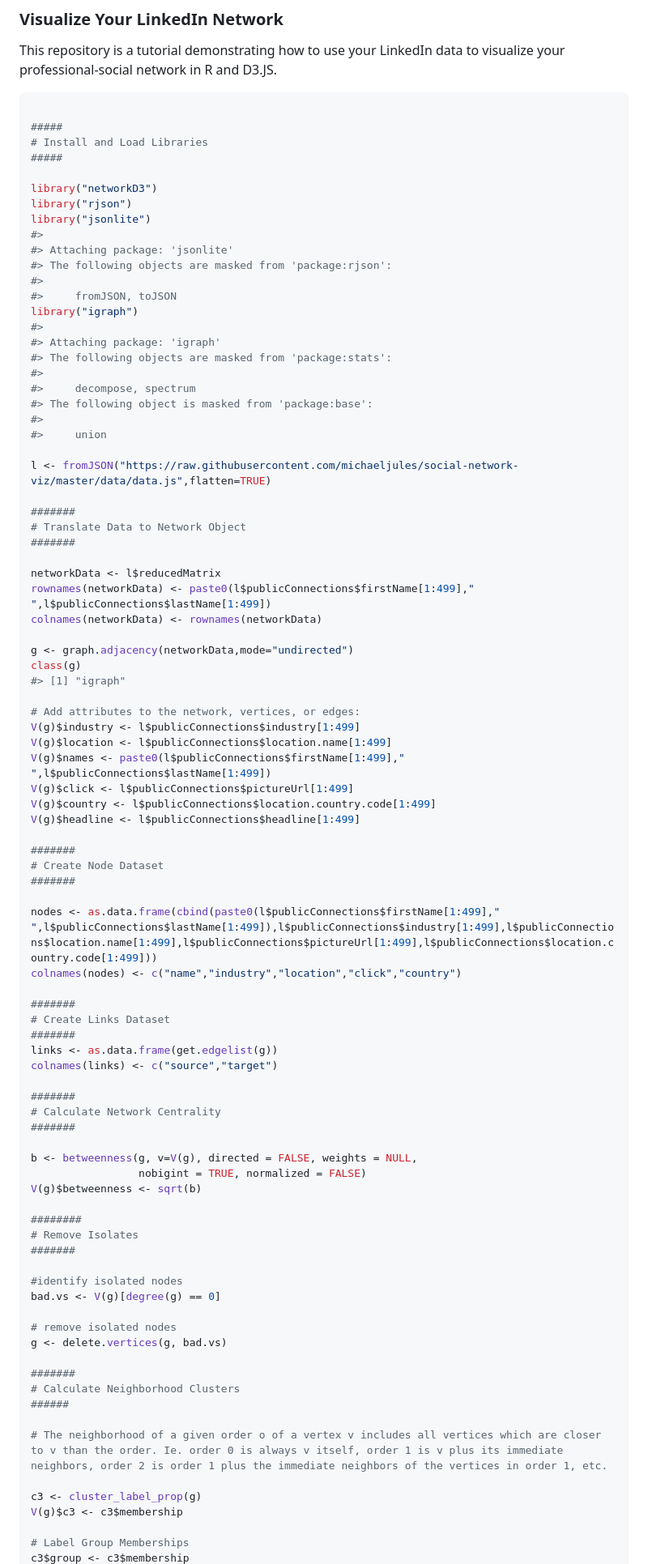
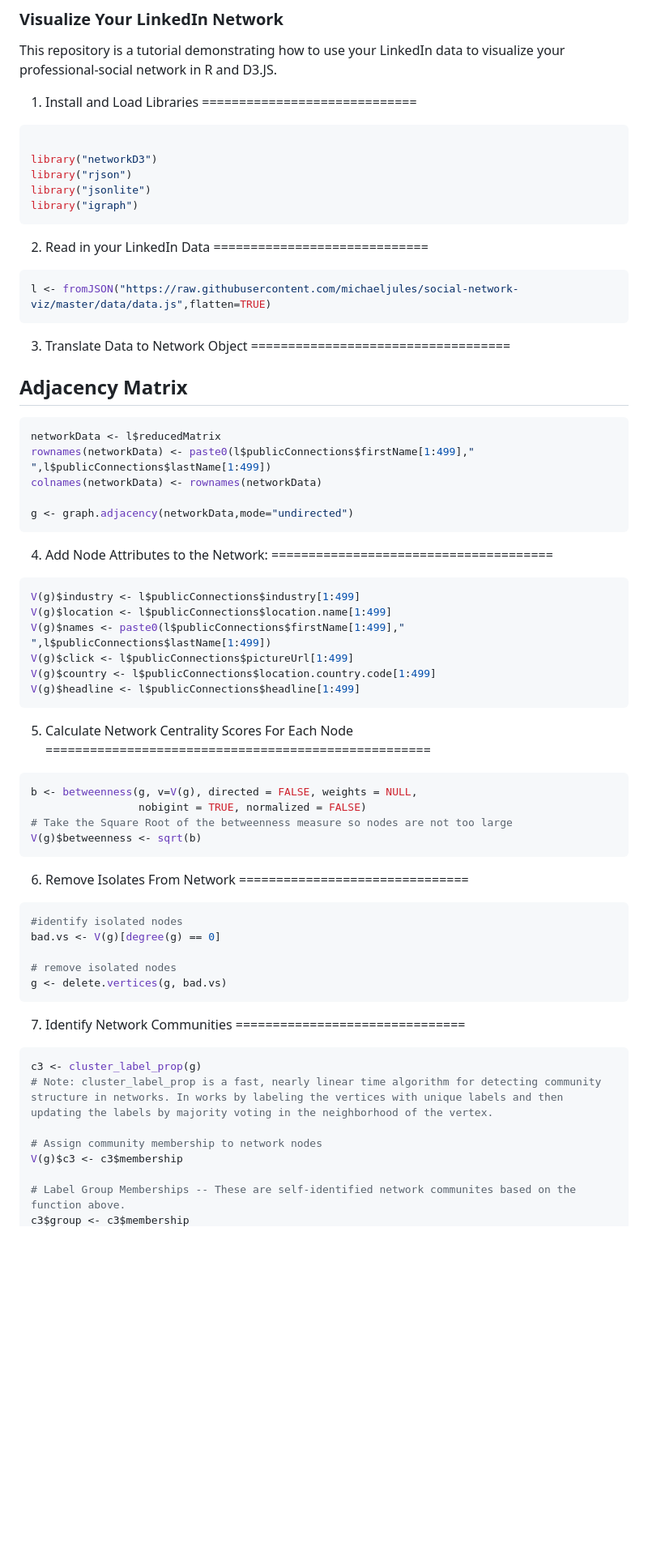
Before and after one commit to kylescotshank/social-network-viz, a Markdown page: README.md, the part around the change printed below. Shown: that part at 81% size. Drawn GitHub-style; blank space fills up the shorter version.

````diff
--- a/README.md
+++ b/README.md
@@ -3,91 +3,80 @@
 
 This repository is a tutorial demonstrating how to use your LinkedIn data to visualize your professional-social network in R and D3.JS.
 
+1. Install and Load Libraries
+=============================
+
 ``` r
-
-#####
-# Install and Load Libraries
-#####
 
 library("networkD3")
 library("rjson")
 library("jsonlite")
-#>
-#> Attaching package: 'jsonlite'
-#> The following objects are masked from 'package:rjson':
-#>
-#>     fromJSON, toJSON
 library("igraph")
-#>
-#> Attaching package: 'igraph'
-#> The following objects are masked from 'package:stats':
-#>
-#>     decompose, spectrum
-#> The following object is masked from 'package:base':
-#>
-#>     union
+```
 
+2. Read in your LinkedIn Data
+=============================
+
+``` r
 l <- fromJSON("https://raw.githubusercontent.com/michaeljules/social-network-viz/master/data/data.js",flatten=TRUE)
+```
 
-#######
-# Translate Data to Network Object
-#######
+3. Translate Data to Network Object
+===================================
 
+Adjacency Matrix
+----------------
+
+``` r
 networkData <- l$reducedMatrix
 rownames(networkData) <- paste0(l$publicConnections$firstName[1:499]," ",l$publicConnections$lastName[1:499])
 colnames(networkData) <- rownames(networkData)
 
 g <- graph.adjacency(networkData,mode="undirected")
-class(g)
-#> [1] "igraph"
+```
 
-# Add attributes to the network, vertices, or edges:
+4. Add Node Attributes to the Network:
+======================================
+
+``` r
 V(g)$industry <- l$publicConnections$industry[1:499]
 V(g)$location <- l$publicConnections$location.name[1:499]
 V(g)$names <- paste0(l$publicConnections$firstName[1:499]," ",l$publicConnections$lastName[1:499])
 V(g)$click <- l$publicConnections$pictureUrl[1:499]
 V(g)$country <- l$publicConnections$location.country.code[1:499]
 V(g)$headline <- l$publicConnections$headline[1:499]
+```
 
-#######
-# Create Node Dataset
-#######
+5. Calculate Network Centrality Scores For Each Node
+====================================================
 
-nodes <- as.data.frame(cbind(paste0(l$publicConnections$firstName[1:499]," ",l$publicConnections$lastName[1:499]),l$publicConnections$industry[1:499],l$publicConnections$location.name[1:499],l$publicConnections$pictureUrl[1:499],l$publicConnections$location.country.code[1:499]))
-colnames(nodes) <- c("name","industry","location","click","country")
-
-#######
-# Create Links Dataset
-#######
-links <- as.data.frame(get.edgelist(g))
-colnames(links) <- c("source","target")
-
-#######
-# Calculate Network Centrality
-#######
-
+``` r
 b <- betweenness(g, v=V(g), directed = FALSE, weights = NULL,
                  nobigint = TRUE, normalized = FALSE)
+# Take the Square Root of the betweenness measure so nodes are not too large
 V(g)$betweenness <- sqrt(b)
+```
 
-########
-# Remove Isolates
-#######
+6. Remove Isolates From Network
+===============================
 
+``` r
 #identify isolated nodes
 bad.vs <- V(g)[degree(g) == 0]
 
 # remove isolated nodes
 g <- delete.vertices(g, bad.vs)
+```
 
-#######
-# Calculate Neighborhood Clusters
-######
+7. Identify Network Communities
+===============================
 
-# The neighborhood of a given order o of a vertex v includes all vertices which are closer to v than the order. Ie. order 0 is always v itself, order 1 is v plus its immediate neighbors, order 2 is order 1 plus the immediate neighbors of the vertices in order 1, etc.
+``` r
+c3 <- cluster_label_prop(g)
+# Note: cluster_label_prop is a fast, nearly linear time algorithm for detecting community structure in networks. In works by labeling the vertices with unique labels and then updating the labels by majority voting in the neighborhood of the vertex.
 
-c3 <- cluster_label_prop(g)
+# Assign community membership to network nodes
 V(g)$c3 <- c3$membership
 
-# Label Group Memberships
+# Label Group Memberships -- These are self-identified network communites based on the function above.
 c3$group <- c3$membership
````
Also changed, not shown: other parts of README.md (+14 -7 lines), README-network-1.png.
